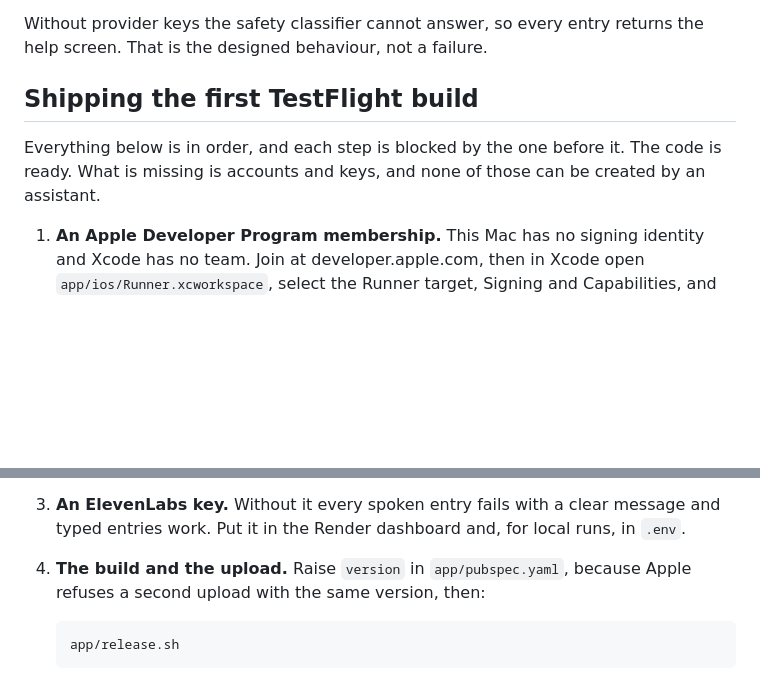
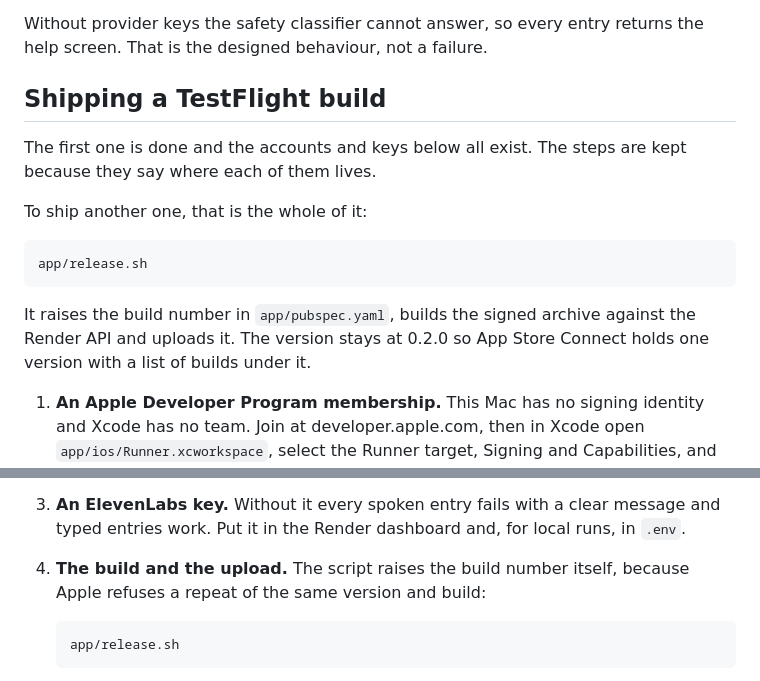
Before and after one commit to techadnank9/soul, a Markdown page: README.md, 2 parts joined by grey strips. Rendered like a GitHub page; blank space fills up the shorter version.

````diff
--- a/README.md
+++ b/README.md
@@ -237,11 +237,20 @@ reason a simulator no longer goes quiet when nothing is running here.
 Without provider keys the safety classifier cannot answer, so every entry
 returns the help screen. That is the designed behaviour, not a failure.
 
-## Shipping the first TestFlight build
+## Shipping a TestFlight build
 
-Everything below is in order, and each step is blocked by the one before it.
-The code is ready. What is missing is accounts and keys, and none of those can
-be created by an assistant.
+The first one is done and the accounts and keys below all exist. The steps
+are kept because they say where each of them lives.
+
+To ship another one, that is the whole of it:
+
+```
+app/release.sh
+```
+
+It raises the build number in `app/pubspec.yaml`, builds the signed archive
+against the Render API and uploads it. The version stays at 0.2.0 so App
+Store Connect holds one version with a list of builds under it.
 
 1. **An Apple Developer Program membership.** This Mac has no signing identity
    and Xcode has no team. Join at developer.apple.com, then in Xcode open
@@ -264,8 +273,8 @@ be created by an assistant.
    message and typed entries work. Put it in the Render dashboard and, for
    local runs, in `.env`.
 
-4. **The build and the upload.** Raise `version` in `app/pubspec.yaml`,
-   because Apple refuses a second upload with the same version, then:
+4. **The build and the upload.** The script raises the build number itself,
+   because Apple refuses a repeat of the same version and build:
 
    ```
    app/release.sh
````
Also changed, not shown: CLAUDE.md (+30 -7 lines), FLOW.md (+20 -0 lines).
